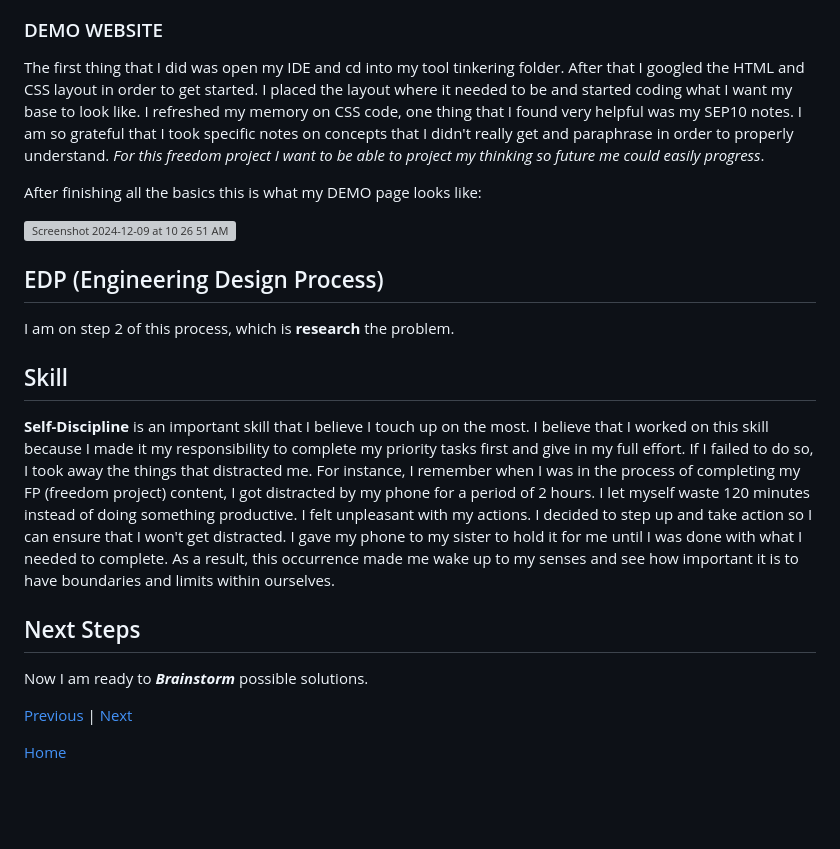
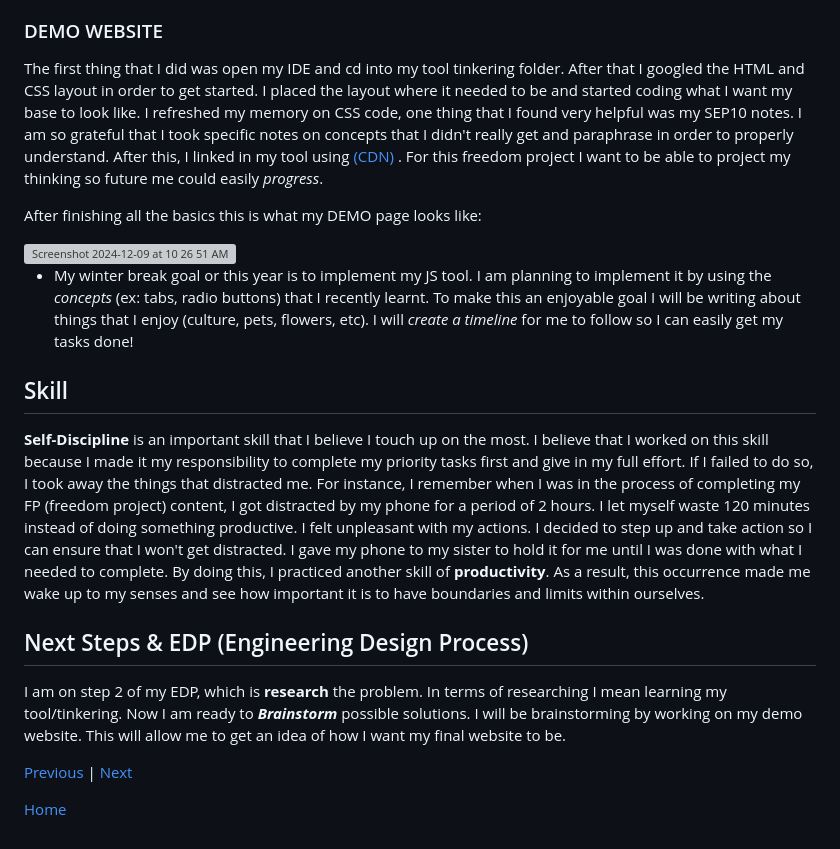
Before and after one commit to liane4323/sep11-freedom-project, a Markdown page: blog/entry02.md, the part around the change. Drawn GitHub-style; blank space fills up the shorter version; grey boxes are pictures that could not be loaded.

Commit message:
finalize

```diff
--- a/blog/entry02.md
+++ b/blog/entry02.md
@@ -91,7 +91,7 @@ Like I said before, the difference in code is crystal clear. In my opinion, I wo
 
 ### DEMO WEBSITE
 
-The first thing that I did was open my IDE and cd into my tool tinkering folder. After that I googled the HTML and CSS layout in order to get started. I placed the layout where it needed to be and started coding what I want my base to look like. I refreshed my memory on CSS code, one thing that I found very helpful was my SEP10 notes. I am so grateful that I took specific notes on concepts that I didn't really get and paraphrase in order to properly understand. _For this freedom project I want to be able to project my thinking so future me could easily progress_.
+The first thing that I did was open my IDE and cd into my tool tinkering folder. After that I googled the HTML and CSS layout in order to get started. I placed the layout where it needed to be and started coding what I want my base to look like. I refreshed my memory on CSS code, one thing that I found very helpful was my SEP10 notes. I am so grateful that I took specific notes on concepts that I didn't really get and paraphrase in order to properly understand. After this, I linked in my tool using  <a href = "[https://cdnjs.com/libraries/easy-toggle-state]" > (CDN) </a>. For this freedom project I want to be able to project my thinking so future me could easily _progress_.
 
 
 After finishing all the basics this is what my DEMO page looks like:
@@ -99,20 +99,16 @@ After finishing all the basics this is what my DEMO page looks like:
 
 <img width="1279" alt="Screenshot 2024-12-09 at 10 26 51 AM" src="https://github.com/user-attachments/assets/7cc22fed-fba1-4cf9-bba5-725cafd3d590">
 
-
-
-## EDP (Engineering Design Process)
-
-I am on step 2 of this process, which is **research** the problem.
+* My winter break goal or this year is to implement my JS tool. I am planning to implement it by using the _concepts_ (ex: tabs, radio buttons) that I recently learnt. To make this an enjoyable goal I will be writing about things that I enjoy (culture, pets, flowers, etc). I will _create a timeline_ for me to follow so I can easily get my tasks done!
 
 ## Skill
 
-**Self-Discipline** is an important skill that I believe I touch up on the most. I believe that I worked on this skill because I made it my responsibility to complete my priority tasks first and give in my full effort. If I failed to do so, I took away the things that distracted me. For instance, I remember when I was in the process of completing my FP (freedom project) content, I got distracted by my phone for a period of 2 hours. I let myself waste 120 minutes instead of doing something productive. I felt unpleasant with my actions. I decided to step up and take action so I can ensure that I won't get distracted. I gave my phone to my sister to hold it for me until I was done with what I needed to complete. As a result, this occurrence made me wake up to my senses and see how important it is to have boundaries and limits within ourselves.
+**Self-Discipline** is an important skill that I believe I touch up on the most. I believe that I worked on this skill because I made it my responsibility to complete my priority tasks first and give in my full effort. If I failed to do so, I took away the things that distracted me. For instance, I remember when I was in the process of completing my FP (freedom project) content, I got distracted by my phone for a period of 2 hours. I let myself waste 120 minutes instead of doing something productive. I felt unpleasant with my actions. I decided to step up and take action so I can ensure that I won't get distracted. I gave my phone to my sister to hold it for me until I was done with what I needed to complete. By doing this, I practiced another skill of **productivity**. As a result, this occurrence made me wake up to my senses and see how important it is to have boundaries and limits within ourselves.
 
 
-## Next Steps
+## Next Steps & EDP (Engineering Design Process)
 
-Now I am ready to _**Brainstorm**_ possible solutions.
+I am on step 2 of my EDP, which is **research** the problem. In terms of researching I mean learning my tool/tinkering. Now I am ready to _**Brainstorm**_ possible solutions. I will be brainstorming by working on my demo website. This will allow me to get an idea of how I want my final website to be.
 
 [Previous](entry01.md) | [Next](entry03.md)
 
```
